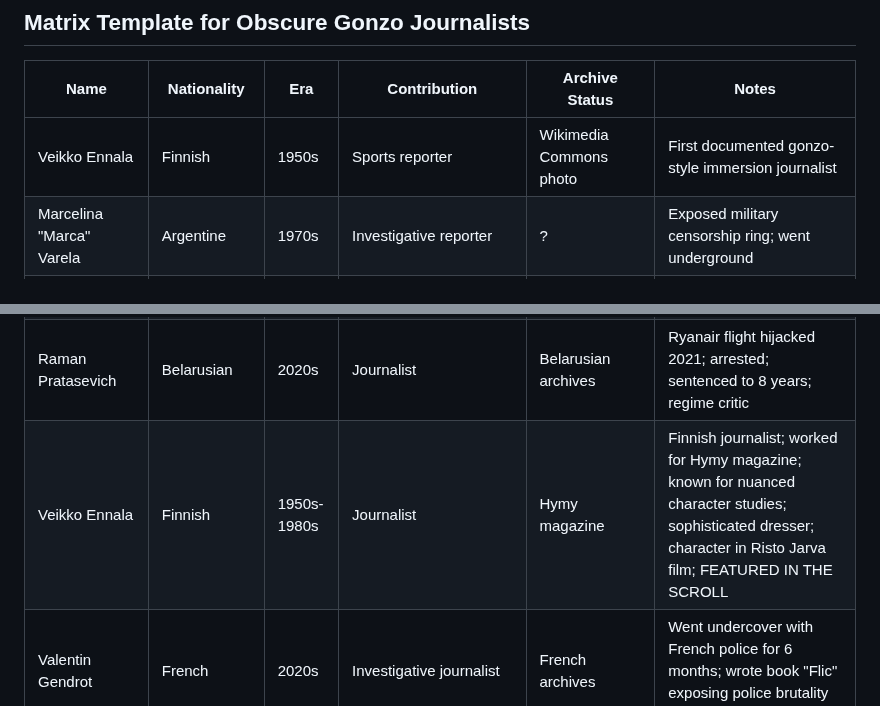
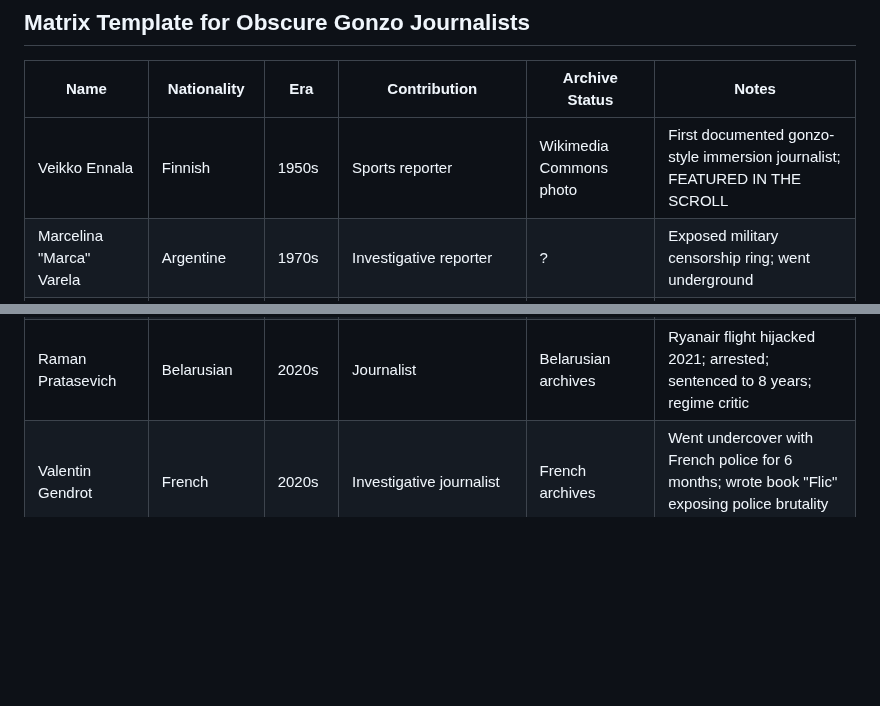
Before and after one commit to Thompson420/gonzo-journalism, a Markdown page: NEON_ARCHIVE_PROTOCOL.md, 2 parts joined by grey strips. Rendered like a GitHub page; blank space fills up the shorter version.

Commit message:
Fix: Veikko Ennala was already first in database - marked as featured in The Scroll

```diff
--- a/NEON_ARCHIVE_PROTOCOL.md
+++ b/NEON_ARCHIVE_PROTOCOL.md
@@ -6,7 +6,7 @@
 
 | Name | Nationality | Era | Contribution | Archive Status | Notes |
 |------|-------------|-----|-------------|----------------|-------|
-| Veikko Ennala | Finnish | 1950s | Sports reporter | Wikimedia Commons photo | First documented gonzo-style immersion journalist |
+| Veikko Ennala | Finnish | 1950s | Sports reporter | Wikimedia Commons photo | First documented gonzo-style immersion journalist; FEATURED IN THE SCROLL |
 | Marcelina "Marca" Varela | Argentine | 1970s | Investigative reporter | ? | Exposed military censorship ring; went underground |
 | Javier "Che" Rojas | Uruguayan | 1980s | Political cartoonist | ? | Published clandestine zine "Grito Libre" |
 | Sofia "Sofi" Delgado | Chilean | 1990s | Feminist journalist | ? | Underground newsletter "Mujeres en Fuego" |
@@ -81,7 +81,6 @@
 | Myanmar Journalists | Myanmarese | 2021-2025 | Various | Various | Since 2021 coup: journalists tortured, killed in custody, arrested en masse; "terror campaign" by military |
 | Viktoriia Roshchyna | Ukrainian | 2020s | Journalist | Ukrainian archives | Died in Russian custody 2025; TORTURED; detained for covering Ukraine war; "numerous signs of torture" |
 | Raman Pratasevich | Belarusian | 2020s | Journalist | Belarusian archives | Ryanair flight hijacked 2021; arrested; sentenced to 8 years; regime critic |
-| Veikko Ennala | Finnish | 1950s-1980s | Journalist | Hymy magazine | Finnish journalist; worked for Hymy magazine; known for nuanced character studies; sophisticated dresser; character in Risto Jarva film; FEATURED IN THE SCROLL |
 | Valentin Gendrot | French | 2020s | Investigative journalist | French archives | Went undercover with French police for 6 months; wrote book "Flic" exposing police brutality and racism in Paris |
 | Antonio Salas | Spanish | 2000s-10s | Undercover journalist | Spanish archives | Infiltrated Ultras Sur (neo-Nazi hooligans); exposed sex trafficking; infiltrated Hamas, Al-Qaeda, FARC, Carlos the Jackal; had himself circumcised to maintain cover; contract on his life |
 | Nick McKenzie | Australian | 2000s-20s | Investigative journalist | Australian archives | 20 Walkley Awards; exposed Reserve Bank bribery, Crown casino, Australian war crimes, Chinese foreign interference; won "defamation trial of century" vs Ben Roberts-Smith |
```
